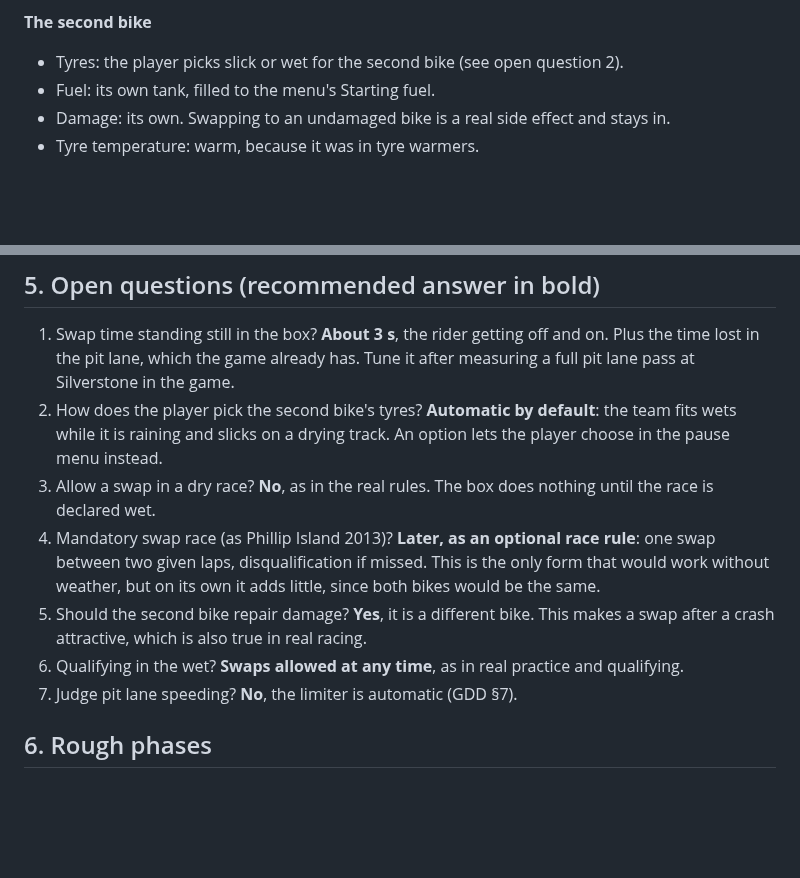
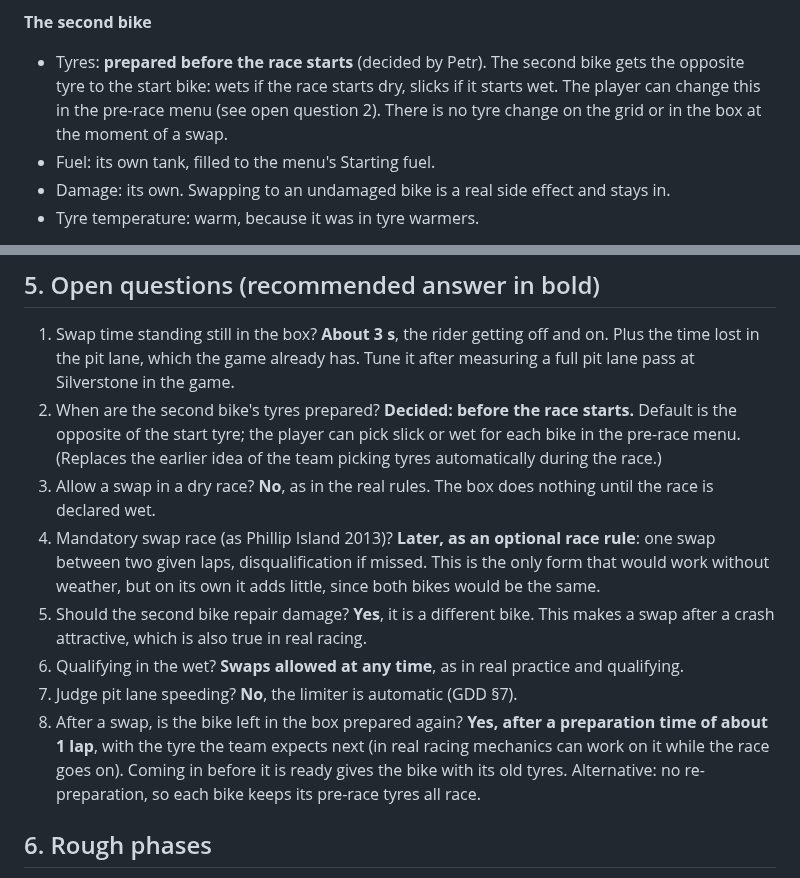
Before and after one commit to p3trk/motogp, a Markdown page: docs/proposal-flag-to-flag.md, 2 parts joined by grey strips. GitHub-like rendering; blank space fills up the shorter version.

Commit message:
docs: flag-to-flag proposal, second bike tyres prepared before the race
Co-Authored-By: Claude Opus 5.5 <noreply@anthropic.com>

```diff
--- a/docs/proposal-flag-to-flag.md
+++ b/docs/proposal-flag-to-flag.md
@@ -51,7 +51,7 @@ Without 1 and 2 a swap changes nothing, so they come first.
 5. Unlimited swaps, as in the real rules.
 
 **The second bike**
-- Tyres: the player picks slick or wet for the second bike (see open question 2).
+- Tyres: **prepared before the race starts** (decided by Petr). The second bike gets the opposite tyre to the start bike: wets if the race starts dry, slicks if it starts wet. The player can change this in the pre-race menu (see open question 2). There is no tyre change on the grid or in the box at the moment of a swap.
 - Fuel: its own tank, filled to the menu's Starting fuel.
 - Damage: its own. Swapping to an undamaged bike is a real side effect and stays in.
 - Tyre temperature: warm, because it was in tyre warmers.
@@ -70,12 +70,13 @@ Without 1 and 2 a swap changes nothing, so they come first.
 ## 5. Open questions (recommended answer in bold)
 
 1. Swap time standing still in the box? **About 3 s**, the rider getting off and on. Plus the time lost in the pit lane, which the game already has. Tune it after measuring a full pit lane pass at Silverstone in the game.
-2. How does the player pick the second bike's tyres? **Automatic by default**: the team fits wets while it is raining and slicks on a drying track. An option lets the player choose in the pause menu instead.
+2. When are the second bike's tyres prepared? **Decided: before the race starts.** Default is the opposite of the start tyre; the player can pick slick or wet for each bike in the pre-race menu. (Replaces the earlier idea of the team picking tyres automatically during the race.)
 3. Allow a swap in a dry race? **No**, as in the real rules. The box does nothing until the race is declared wet.
 4. Mandatory swap race (as Phillip Island 2013)? **Later, as an optional race rule**: one swap between two given laps, disqualification if missed. This is the only form that would work without weather, but on its own it adds little, since both bikes would be the same.
 5. Should the second bike repair damage? **Yes**, it is a different bike. This makes a swap after a crash attractive, which is also true in real racing.
 6. Qualifying in the wet? **Swaps allowed at any time**, as in real practice and qualifying.
 7. Judge pit lane speeding? **No**, the limiter is automatic (GDD §7).
+8. After a swap, is the bike left in the box prepared again? **Yes, after a preparation time of about 1 lap**, with the tyre the team expects next (in real racing mechanics can work on it while the race goes on). Coming in before it is ready gives the bike with its old tyres. Alternative: no re-preparation, so each bike keeps its pre-race tyres all race.
 
 ## 6. Rough phases
 
```
